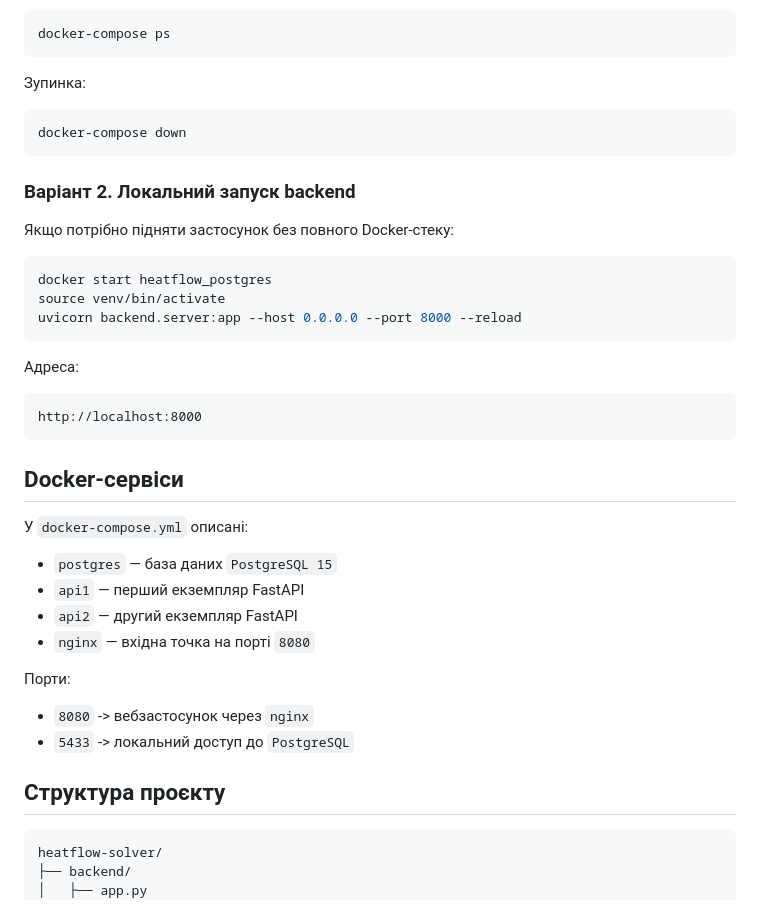
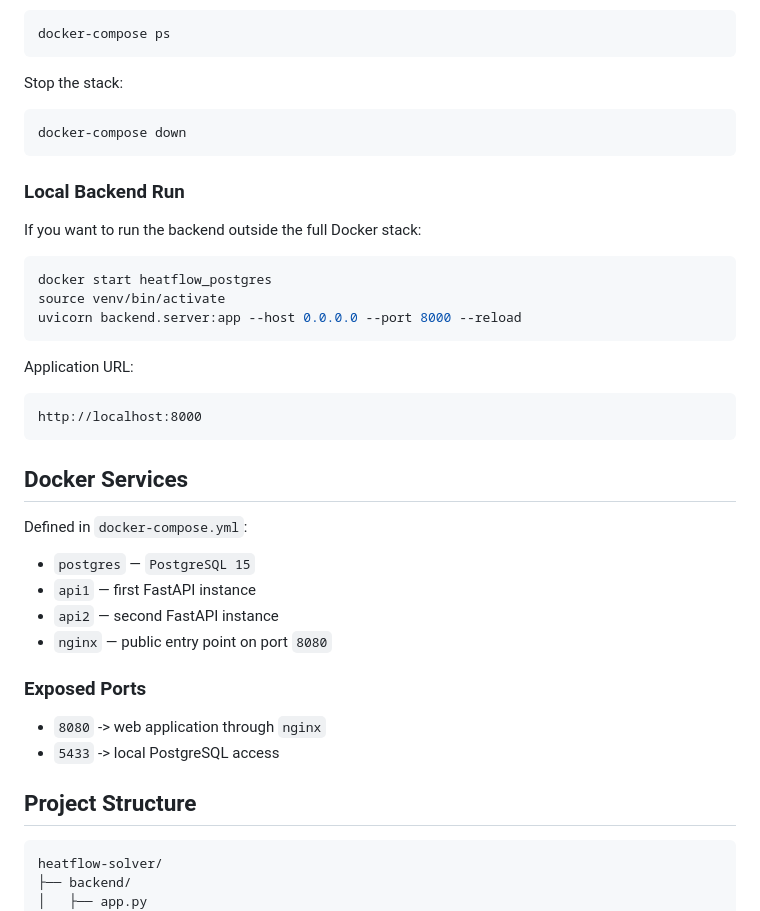
Before and after one commit to hardskill228/HeatFlow-Solver, a Markdown page: README.md, the part around one of its changes. GitHub-like rendering.

````diff
--- a/README.md
+++ b/README.md
@@ -65,15 +89,15 @@ http://localhost:8080
 docker-compose ps
 ```
 
-Зупинка:
+Stop the stack:
 
 ```bash
 docker-compose down
 ```
 
-### Варіант 2. Локальний запуск backend
+### Local Backend Run
 
-Якщо потрібно підняти застосунок без повного Docker-стеку:
+If you want to run the backend outside the full Docker stack:
 
 ```bash
 docker start heatflow_postgres
@@ -81,27 +105,27 @@ source venv/bin/activate
 uvicorn backend.server:app --host 0.0.0.0 --port 8000 --reload
 ```
 
-Адреса:
+Application URL:
 
 ```text
 http://localhost:8000
 ```
 
-## Docker-сервіси
+## Docker Services
 
-У `docker-compose.yml` описані:
+Defined in `docker-compose.yml`:
 
-- `postgres` — база даних `PostgreSQL 15`
-- `api1` — перший екземпляр FastAPI
-- `api2` — другий екземпляр FastAPI
-- `nginx` — вхідна точка на порті `8080`
+- `postgres` — `PostgreSQL 15`
+- `api1` — first FastAPI instance
+- `api2` — second FastAPI instance
+- `nginx` — public entry point on port `8080`
 
-Порти:
+### Exposed Ports
 
-- `8080` -> вебзастосунок через `nginx`
-- `5433` -> локальний доступ до `PostgreSQL`
+- `8080` -> web application through `nginx`
+- `5433` -> local PostgreSQL access
 
-## Структура проєкту
+## Project Structure
 
 ```text
 heatflow-solver/
````
Also changed, not shown: other parts of README.md (+72 -51 lines).
